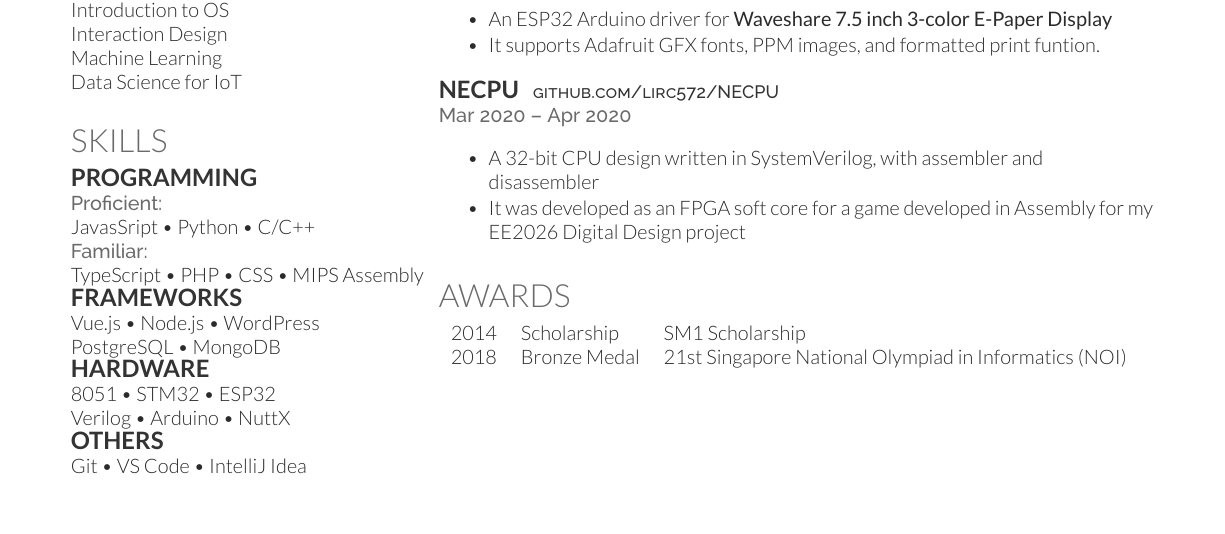
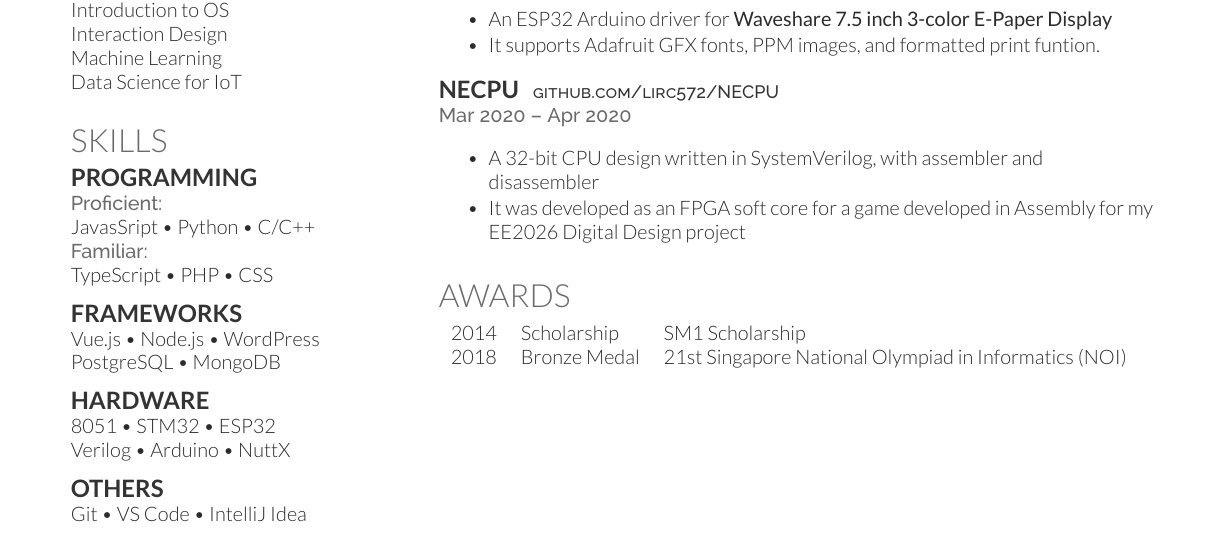
Before and after one commit to lirc572/resume, a LaTeX CV (resume.tex): part of the page, cut so that both start at the same text. Compiled offline with XeLaTeX.

Commit message:
add more spaces

```diff
--- a/resume.tex
+++ b/resume.tex
@@ -103,15 +103,18 @@ Data Science for IoT \\
 \location{Proficient:}
 JavasSript \textbullet{} Python \textbullet{} C/C++ \\
 \location{Familiar:}
-TypeScript \textbullet{} PHP \textbullet{} CSS \textbullet{} MIPS Assembly \\
+TypeScript \textbullet{} PHP \textbullet{} CSS \\
+\sectionsep
 
 \subsection{Frameworks}
 Vue.js \textbullet{} Node.js \textbullet{} WordPress \\
 PostgreSQL \textbullet{} MongoDB \\
+\sectionsep
 
 \subsection{Hardware}
 8051 \textbullet{} STM32 \textbullet{} ESP32 \\
 Verilog \textbullet{} Arduino \textbullet{} NuttX \\
+\sectionsep
 
 \subsection{Others}
 Git \textbullet{} VS Code \textbullet{} IntelliJ Idea \\
```
